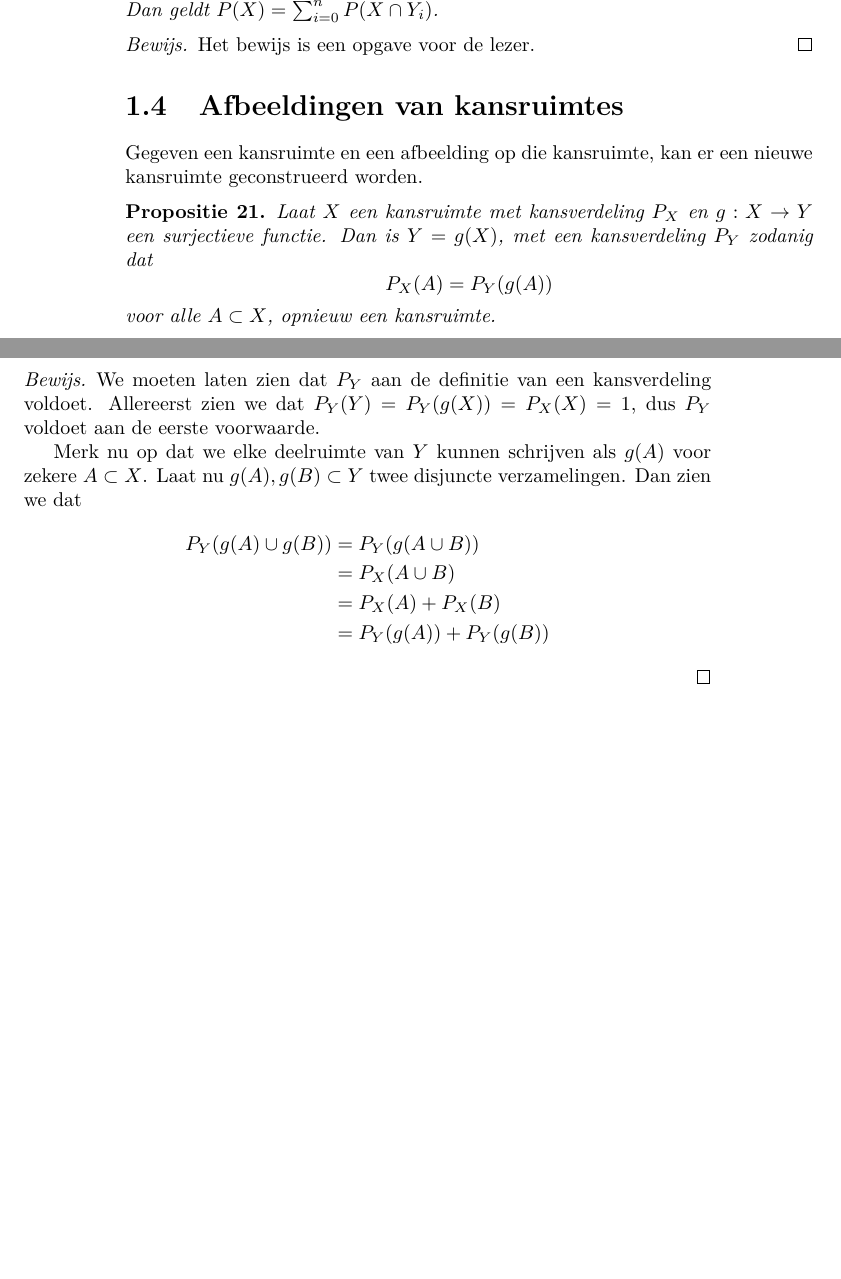
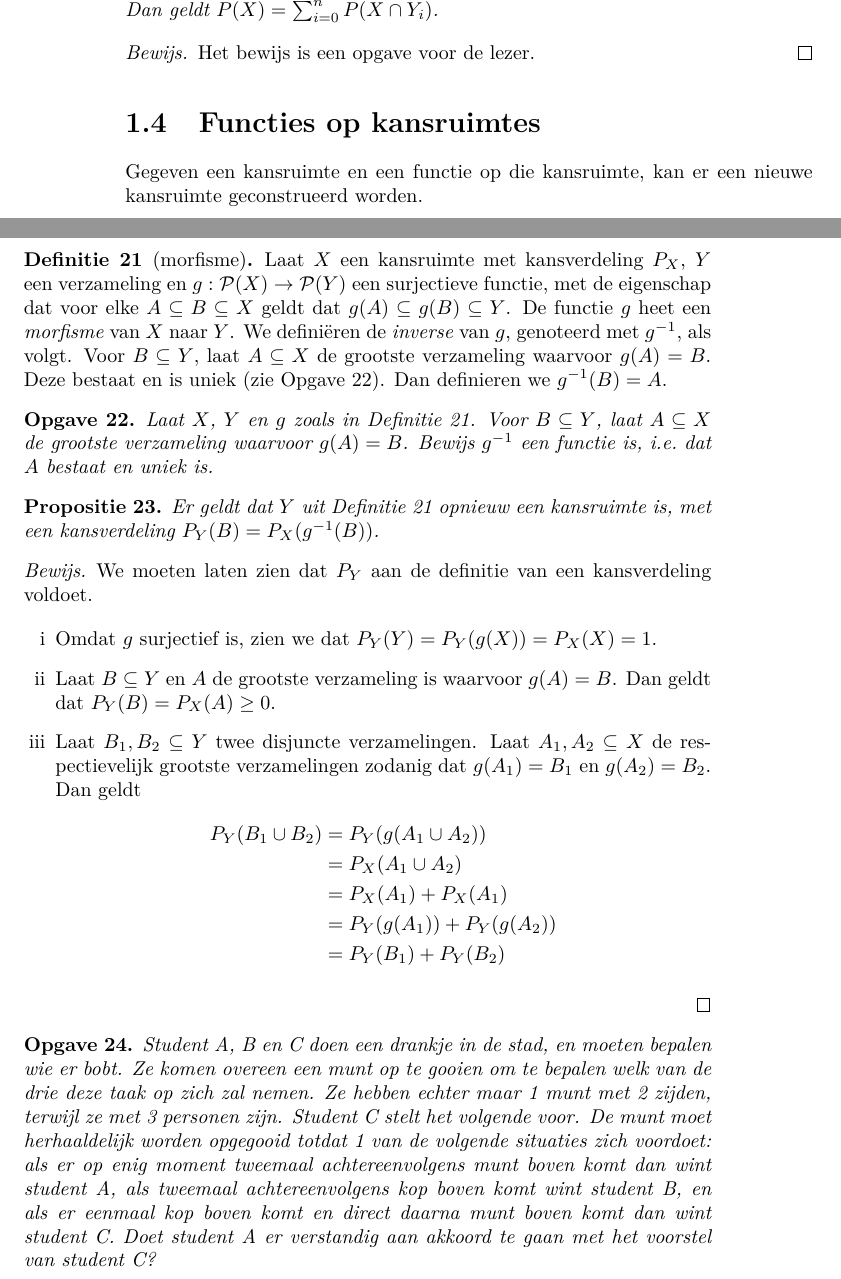
Before and after one commit to Chiel92/Kanstheorie, a LaTeX book (inleiding_kansrekening.tex): two parts of pages 6 and 7 of 7, joined at a grey line, cut so that both start at the same text, the shorter picture padded with empty space. Compiled offline with pdfLaTeX.

Commit message:
Verbeteringen

```diff
--- a/inleiding_kansrekening.tex
+++ b/inleiding_kansrekening.tex
@@ -250,32 +250,55 @@ We kunnen een aantal proposities generaliseren voor verzamelingen van kansruimte
 \end{proof}
 
 
-\section{Afbeeldingen van kansruimtes}
-Gegeven een kansruimte en een afbeelding op die kansruimte, kan er een nieuwe kansruimte geconstrueerd worden.
+\section{Functies op kansruimtes}
+Gegeven een kansruimte en een functie op die kansruimte, kan er een nieuwe kansruimte geconstrueerd worden.
+
+\begin{definition}[morfisme]\label{morfisme}
+    Laat $X$ een kansruimte met kansverdeling $P_X$, $Y$ een verzameling en $g: \powerset{X} \to \powerset{Y}$ een surjectieve functie,
+    met de eigenschap dat voor elke $A \subseteq B \subseteq X$ geldt dat $g(A) \subseteq g(B) \subseteq Y$.
+    De functie $g$ heet een \emph{morfisme} van $X$ naar $Y$.
+    We defini\"eren de \emph{inverse} van $g$, genoteerd met $g^{-1}$, als volgt.
+    Voor $B \subseteq Y$, laat $A \subseteq X$ de grootste verzameling waarvoor $g(A) = B$.
+    Deze bestaat en is uniek (zie Opgave~\ref{uniciteit_morfisme_origineel}).
+    Dan definieren we $g^{-1}(B) = A$.
+\end{definition}
+
+\begin{exercise}\label{uniciteit_morfisme_origineel}
+    Laat $X$, $Y$ en $g$ zoals in Definitie~\ref{morfisme}.
+    Voor $B \subseteq Y$, laat $A \subseteq X$ de grootste verzameling waarvoor $g(A) = B$.
+    Bewijs $g^{-1}$ een functie is, i.e.\ dat $A$ bestaat en uniek is.
+\end{exercise}
 
 \begin{proposition}
-    Laat $X$ een kansruimte met kansverdeling $P_X$ en $g: X \to Y$ een surjectieve functie.
-    Dan is $Y = g(X)$, met een kansverdeling $P_Y$ zodanig dat
-    \[ P_X(A) = P_Y(g(A)) \]
-    voor alle $A \subset X$, opnieuw een kansruimte.
+    Er geldt dat $Y$ uit Definitie~\ref{morfisme} opnieuw een kansruimte is, met een kansverdeling $P_Y(B) = P_X(g^{-1}(B))$.
 \end{proposition}
 \begin{proof}
     We moeten laten zien dat $P_Y$ aan de definitie van een kansverdeling voldoet.
-    Allereerst zien we dat $P_Y(Y) = P_Y(g(X)) = P_X(X) = 1$, dus $P_Y$ voldoet aan de eerste voorwaarde.
 
-    Merk nu op dat we elke deelruimte van $Y$ kunnen schrijven als $g(A)$ voor zekere $A \subset X$.
-    Laat nu $g(A),g(B) \subset Y$ twee disjuncte verzamelingen.
-    Dan zien we dat
-    \begin{align*}
-        P_Y(g(A) \cup g(B)) &= P_Y(g(A \cup B)) \\
-                            &= P_X(A \cup B) \\
-                            &= P_X(A) + P_X(B) \\
-                            &= P_Y(g(A)) + P_Y(g(B))
-    \end{align*}
+    \begin{enumerate}[i]
+        \item Omdat $g$ surjectief is, zien we dat $P_Y(Y) = P_Y(g(X)) = P_X(X) = 1$.
+        \item Laat $B \subseteq Y$ en $A$ de grootste verzameling is waarvoor $g(A) = B$. Dan geldt dat $P_Y(B) = P_X(A) \geq 0$.
+        \item Laat $B_1,B_2 \subseteq Y$ twee disjuncte verzamelingen.
+            Laat $A_1,A_2 \subseteq X$ de respectievelijk grootste verzamelingen zodanig dat $g(A_1) = B_1$ en $g(A_2) = B_2$.
+            Dan geldt
+            \begin{align*}
+                P_Y(B_1 \cup B_2) &= P_Y(g(A_1 \cup A_2)) \\
+                                    &= P_X(A_1 \cup A_2) \\
+                                    &= P_X(A_1) + P_X(A_1) \\
+                                    &= P_Y(g(A_1)) + P_Y(g(A_2)) \\
+                                    &= P_Y(B_1) + P_Y(B_2)
+            \end{align*}
+    \end{enumerate}
 \end{proof}
 
-%\begin{exercise}
-%\end{exercise}
+\begin{exercise}
+Student A, B en C doen een drankje in de stad, en moeten bepalen wie er bobt.
+Ze komen overeen een munt op te gooien om te bepalen welk van de drie deze taak op zich zal nemen.
+Ze hebben echter maar 1 munt met 2 zijden, terwijl ze met 3 personen zijn. Student C stelt het volgende voor. De munt moet herhaaldelijk worden opgegooid
+totdat 1 van de volgende situaties zich voordoet: als er op enig moment tweemaal achtereenvolgens munt boven komt dan wint student A, als tweemaal
+achtereenvolgens kop boven komt wint student B, en als er eenmaal kop boven komt en direct daarna munt boven komt dan wint student C. Doet student A er
+verstandig aan akkoord te gaan met het voorstel van student C?
+\end{exercise}
 
 
 % TODO: maak alles eindig
```
Also changed, not shown: inleiding_kansrekening.tex (42 more changed lines).
